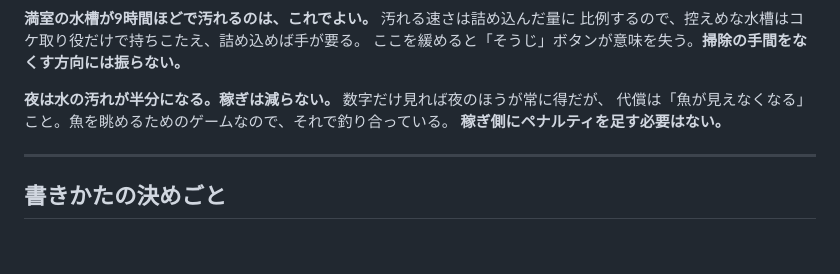
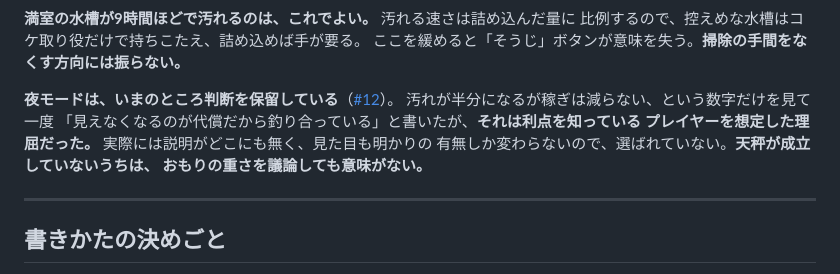
Before and after one commit to yusuke0701/yuragi-suisou, a Markdown page: AGENTS.md, the part around the change. Drawn GitHub-style; blank space fills up the shorter version.

Commit message:
docs: 夜モードについての判断を撤回した
汚れが半分になるが稼ぎは減らない、という数字を見て「見えなくなるのが
代償だから釣り合っている」と書いたが、それは利点を知っているプレイヤーを
想定した理屈だった。実際には説明がどこにも無く、見た目も明かりの有無しか
変わらないので選ばれていない。天秤が成立していないうちは、おもりの重さを
議論しても意味がない。

判断は #12 に移した。

```diff
--- a/AGENTS.md
+++ b/AGENTS.md
@@ -212,9 +212,12 @@ https://yusuke0701.github.io/yuragi-suisou/
 比例するので、控えめな水槽はコケ取り役だけで持ちこたえ、詰め込めば手が要る。
 ここを緩めると「そうじ」ボタンが意味を失う。**掃除の手間をなくす方向には振らない。**
 
-**夜は水の汚れが半分になる。稼ぎは減らない。** 数字だけ見れば夜のほうが常に得だが、
-代償は「魚が見えなくなる」こと。魚を眺めるためのゲームなので、それで釣り合っている。
-**稼ぎ側にペナルティを足す必要はない。**
+**夜モードは、いまのところ判断を保留している**（[#12](https://github.com/yusuke0701/yuragi-suisou/issues/12)）。
+汚れが半分になるが稼ぎは減らない、という数字だけを見て一度
+「見えなくなるのが代償だから釣り合っている」と書いたが、**それは利点を知っている
+プレイヤーを想定した理屈だった。** 実際には説明がどこにも無く、見た目も明かりの
+有無しか変わらないので、選ばれていない。**天秤が成立していないうちは、
+おもりの重さを議論しても意味がない。**
 
 ---
 
```
